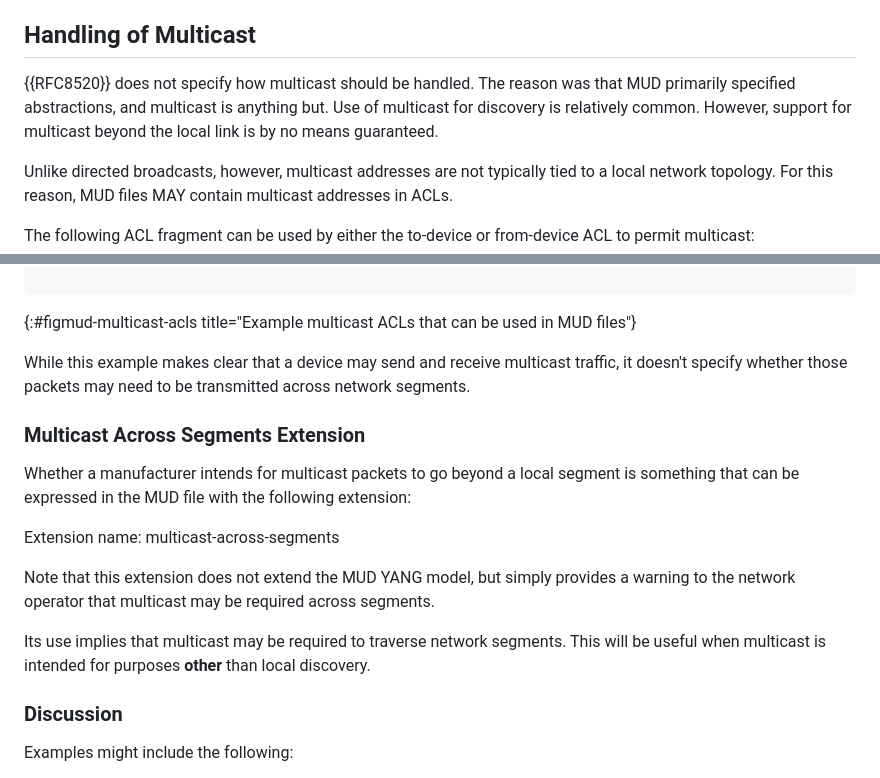
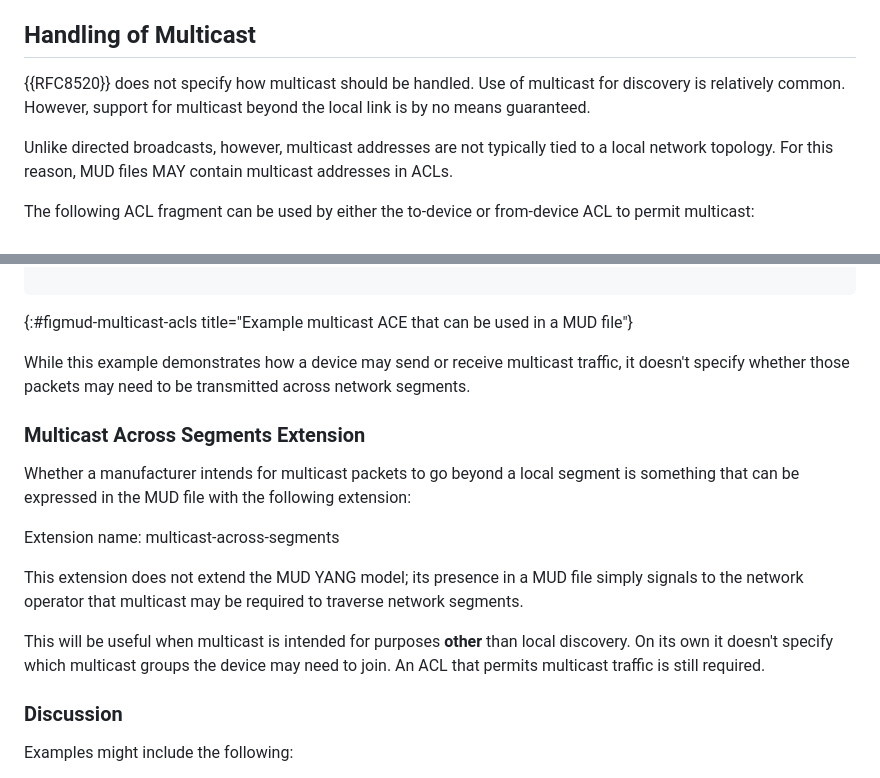
Before and after one commit to elear/draft-lear-mudextras, a Markdown page: draft-lear-iotops-mudextras.md, 2 parts joined by grey strips. Rendered like a GitHub page.

Commit message:
remove some redundancy

```diff
--- a/draft-lear-iotops-mudextras.md
+++ b/draft-lear-iotops-mudextras.md
@@ -276,7 +276,7 @@ Directed broadcasts have well known security issues (see {{?RFC2644}}).  However
 
 ## Handling of Multicast
 
-{{RFC8520}} does not specify how multicast should be handled.  The reason was that MUD primarily specified abstractions, and multicast is anything but.  Use of multicast for discovery is relatively common.  However, support for multicast beyond the local link is by no means guaranteed.
+{{RFC8520}} does not specify how multicast should be handled.  Use of multicast for discovery is relatively common.  However, support for multicast beyond the local link is by no means guaranteed.
 
 Unlike directed broadcasts, however, multicast addresses are not typically tied to a local network topology.  For this reason, MUD files MAY contain multicast addresses in ACLs.
 
@@ -301,9 +301,9 @@ The following ACL fragment can be used by either the to-device or from-device AC
 }
 
 ~~~~~
-{:#figmud-multicast-acls title="Example multicast ACLs that can be used in MUD files"}
+{:#figmud-multicast-acls title="Example multicast ACE that can be used in a MUD file"}
 
-While this example makes clear that a device may send and receive multicast traffic, it doesn't specify whether those packets may need to be transmitted across network segments.
+While this example demonstrates how a device may send or receive multicast traffic, it doesn't specify whether those packets may need to be transmitted across network segments.
 
 ### Multicast Across Segments Extension
 
@@ -311,10 +311,9 @@ Whether a manufacturer intends for multicast packets to go beyond a local segmen
 
 Extension name: multicast-across-segments
 
-Note that this extension does not extend the MUD YANG model, but simply provides a warning to the network operator that multicast may be required across segments.
+This extension does not extend the MUD YANG model; its presence in a MUD file simply signals to the network operator that multicast may be required to traverse network segments.
 
-Its use implies that multicast may be required to traverse network segments.
-This will be useful when multicast is intended for purposes **other** than local discovery.
+This will be useful when multicast is intended for purposes **other** than local discovery.  On its own it doesn't specify which multicast groups the device may need to join.  An ACL that permits multicast traffic is still required.
 
 ### Discussion
 
```
